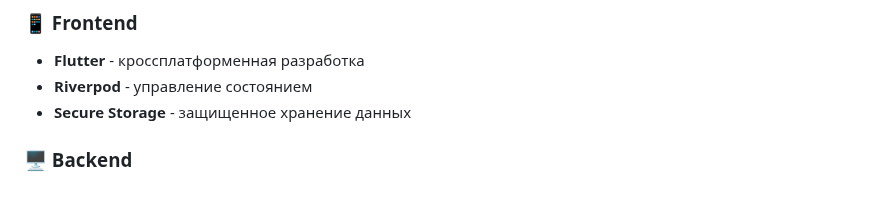
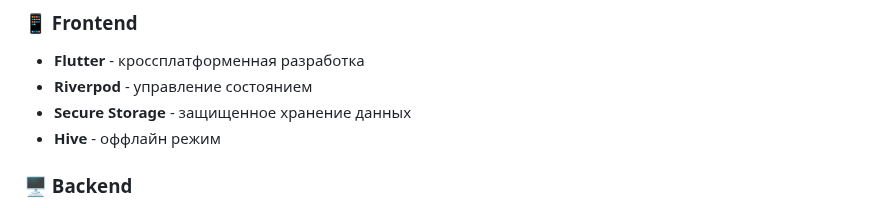
Before and after one commit to wizado7/MoneyGuard, a Markdown page: README.md, the part around the change. GitHub-like rendering.

Commit message:
Task #23: Update README.md

```diff
--- a/README.md
+++ b/README.md
@@ -39,6 +39,7 @@ MoneyGuard помогает взять под контроль личные фи
 - **Flutter** - кроссплатформенная разработка
 - **Riverpod** - управление состоянием
 - **Secure Storage** - защищенное хранение данных
+- **Hive** - оффлайн режим
 
 ### 🖥 Backend
 - **Spring Boot 3** - ядро сервера
```
